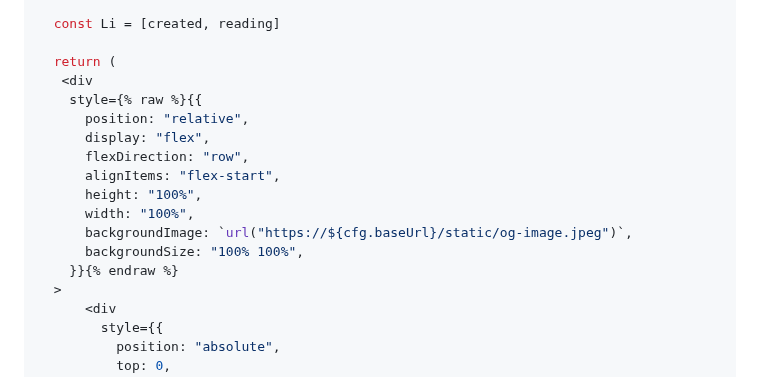
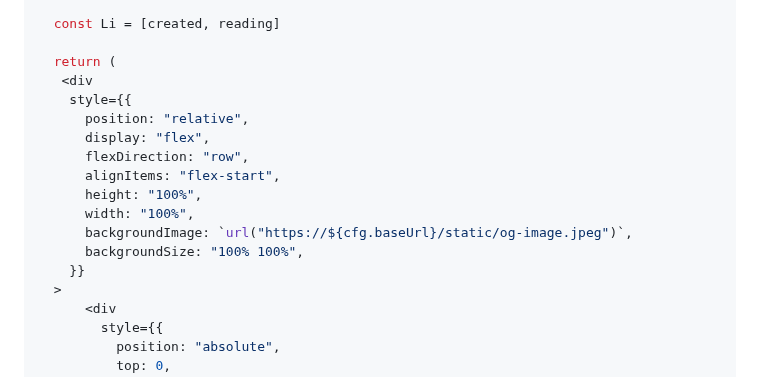
Before and after one commit to 70chang/70-site, a Markdown page: docs/plugins/CustomOgImages.md, the part around the change. GitHub-like rendering.

Commit message:
fix Liquid sintax error

```diff
--- a/docs/plugins/CustomOgImages.md
+++ b/docs/plugins/CustomOgImages.md
@@ -259,7 +259,7 @@ export const og: SocialImageOptions["Component"] = (
 
   return (
    <div
-    style={% raw %}{{
+    style={{
       position: "relative",
       display: "flex",
       flexDirection: "row",
@@ -268,7 +268,7 @@ export const og: SocialImageOptions["Component"] = (
       width: "100%",
       backgroundImage: `url("https://${cfg.baseUrl}/static/og-image.jpeg")`,
       backgroundSize: "100% 100%",
-    }}{% endraw %}
+    }}
   >
       <div
         style={{
```
